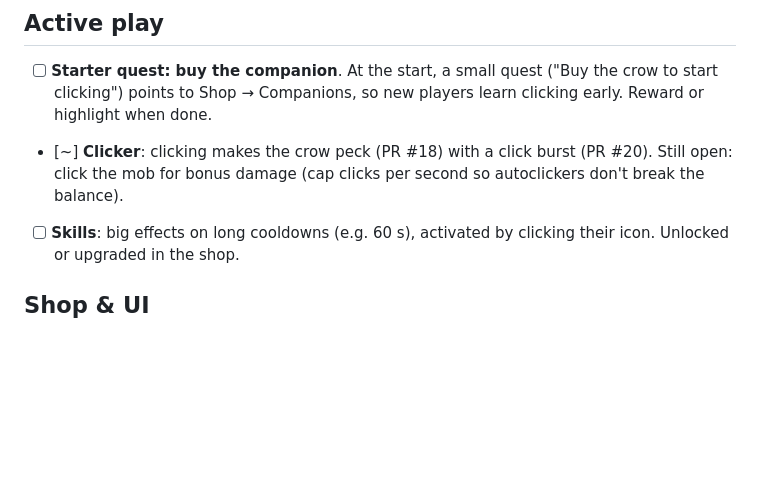
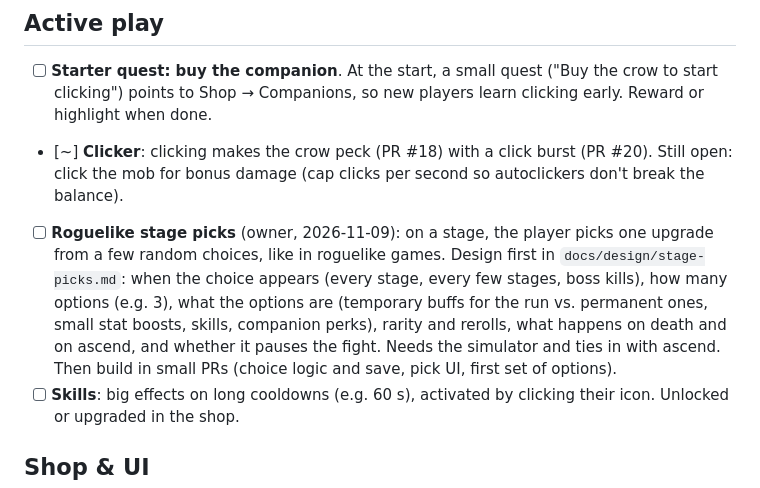
Before and after one commit to ohwelleu/browser-afk-game, a Markdown page: docs/BACKLOG.md, the part around the change. Drawn GitHub-style; blank space fills up the shorter version.

Commit message:
Docs: roguelike stage picks in backlog (#67)
Co-authored-by: Claude Sonnet 5.5 <noreply@anthropic.com>

```diff
--- a/docs/BACKLOG.md
+++ b/docs/BACKLOG.md
@@ -131,6 +131,15 @@ Each line below is its own thread, in this order.
 - [~] **Clicker**: clicking makes the crow peck (PR #18) with a click burst
       (PR #20). Still open: click the mob for bonus damage (cap clicks per second so
       autoclickers don't break the balance).
+- [ ] **Roguelike stage picks** (owner, 2026-11-09): on a stage, the player
+      picks one upgrade from a few random choices, like in roguelike games.
+      Design first in `docs/design/stage-picks.md`: when the choice appears
+      (every stage, every few stages, boss kills), how many options (e.g.
+      3), what the options are (temporary buffs for the run vs. permanent
+      ones, small stat boosts, skills, companion perks), rarity and
+      rerolls, what happens on death and on ascend, and whether it pauses
+      the fight. Needs the simulator and ties in with ascend. Then build in
+      small PRs (choice logic and save, pick UI, first set of options).
 - [ ] **Skills**: big effects on long cooldowns (e.g. 60 s), activated by
       clicking their icon. Unlocked or upgraded in the shop.
 
```
